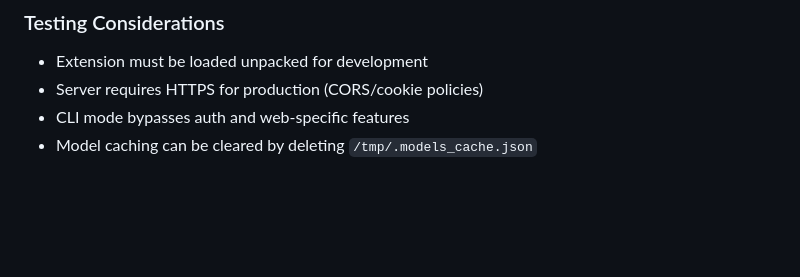
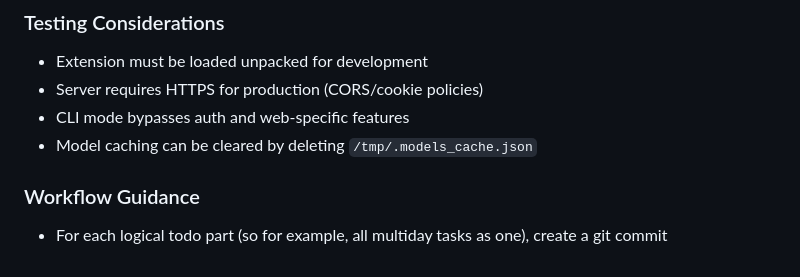
Before and after one commit to jcherniak/email-to-ics, a Markdown page: CLAUDE.md, the part around the change. Rendered like a GitHub page; blank space fills up the shorter version.

```diff
--- a/CLAUDE.md
+++ b/CLAUDE.md
@@ -131,3 +131,6 @@ The server returns different response formats:
 - Server requires HTTPS for production (CORS/cookie policies)
 - CLI mode bypasses auth and web-specific features
 - Model caching can be cleared by deleting `/tmp/.models_cache.json`
+
+### Workflow Guidance
+- For each logical todo part (so for example, all multiday tasks as one), create a git commit
```
Also changed, not shown: IMPLEMENTATION_CHECKLIST.md (+0 -1 lines).
